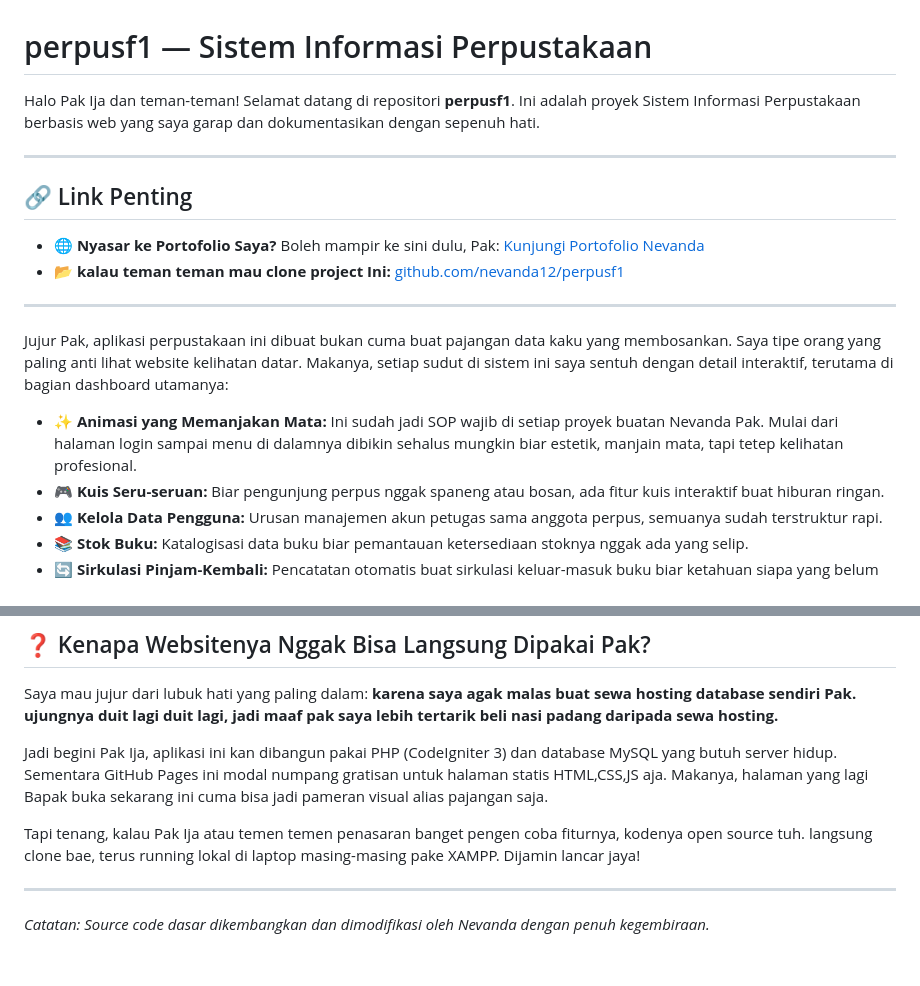
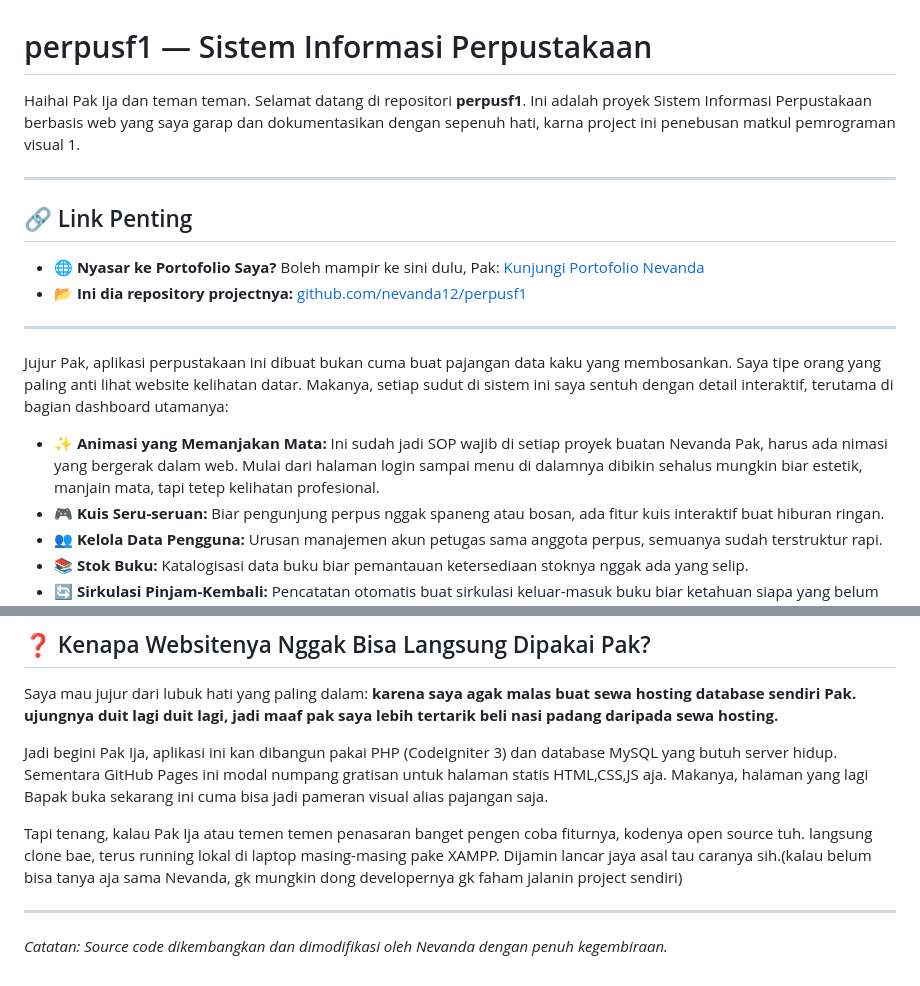
Before and after one commit to Nevanda12/perpusf1, a Markdown page: README.md, 2 parts joined by grey strips. Rendered like a GitHub page.

```diff
--- a/README.md
+++ b/README.md
@@ -1,17 +1,16 @@
 # perpusf1 — Sistem Informasi Perpustakaan
-
-Halo Pak Ija dan teman-teman! Selamat datang di repositori **perpusf1**. Ini adalah proyek Sistem Informasi Perpustakaan berbasis web yang saya garap dan dokumentasikan dengan sepenuh hati.
+Haihai Pak Ija dan teman teman. Selamat datang di repositori **perpusf1**. Ini adalah proyek Sistem Informasi Perpustakaan berbasis web yang saya garap dan dokumentasikan dengan sepenuh hati, karna project ini penebusan matkul pemrograman visual 1.
 
 ---
 
 ## 🔗 Link Penting
 * **🌐 Nyasar ke Portofolio Saya?** Boleh mampir ke sini dulu, Pak: [Kunjungi Portofolio Nevanda](https://nevanda12.github.io/porto-mobile/)
-* **📂 kalau teman teman mau clone project Ini:** [github.com/nevanda12/perpusf1](https://github.com/Nevanda12/perpusf1)
+* **📂 Ini dia repository projectnya:** [github.com/nevanda12/perpusf1](https://github.com/Nevanda12/perpusf1)
 
 ---
 Jujur Pak, aplikasi perpustakaan ini dibuat bukan cuma buat pajangan data kaku yang membosankan. Saya tipe orang yang paling anti lihat website kelihatan datar. Makanya, setiap sudut di sistem ini saya sentuh dengan detail interaktif, terutama di bagian dashboard utamanya:
 
-* **✨ Animasi yang Memanjakan Mata:** Ini sudah jadi SOP wajib di setiap proyek buatan Nevanda Pak. Mulai dari halaman login sampai menu di dalamnya dibikin sehalus mungkin biar estetik, manjain mata, tapi tetep kelihatan profesional.
+* **✨ Animasi yang Memanjakan Mata:** Ini sudah jadi SOP wajib di setiap proyek buatan Nevanda Pak, harus ada nimasi yang bergerak dalam web. Mulai dari halaman login sampai menu di dalamnya dibikin sehalus mungkin biar estetik, manjain mata, tapi tetep kelihatan profesional.
 * **🎮 Kuis Seru-seruan:** Biar pengunjung perpus nggak spaneng atau bosan, ada fitur kuis interaktif buat hiburan ringan.
 * **👥 Kelola Data Pengguna:** Urusan manajemen akun petugas sama anggota perpus, semuanya sudah terstruktur rapi.
 * **📚 Stok Buku:** Katalogisasi data buku biar pemantauan ketersediaan stoknya nggak ada yang selip.
@@ -34,8 +33,8 @@ Saya mau jujur dari lubuk hati yang paling dalam: **karena saya agak malas buat
 
 Jadi begini Pak Ija, aplikasi ini kan dibangun pakai PHP (CodeIgniter 3) dan database MySQL yang butuh server hidup. Sementara GitHub Pages ini modal numpang gratisan untuk halaman statis HTML,CSS,JS aja. Makanya, halaman yang lagi Bapak buka sekarang ini cuma bisa jadi pameran visual alias pajangan saja.
 
-Tapi tenang, kalau Pak Ija atau temen temen penasaran banget pengen coba fiturnya, kodenya open source tuh. langsung clone bae, terus running lokal di laptop masing-masing pake XAMPP. Dijamin lancar jaya!
+Tapi tenang, kalau Pak Ija atau temen temen penasaran banget pengen coba fiturnya, kodenya open source tuh. langsung clone bae, terus running lokal di laptop masing-masing pake XAMPP. Dijamin lancar jaya asal tau caranya sih.(kalau belum bisa tanya aja sama Nevanda, gk mungkin dong developernya gk faham jalanin project sendiri)
 
 ---
 
-*Catatan: Source code dasar dikembangkan dan dimodifikasi oleh Nevanda dengan penuh kegembiraan.*
+*Catatan: Source code dikembangkan dan dimodifikasi oleh Nevanda dengan penuh kegembiraan.*
```
